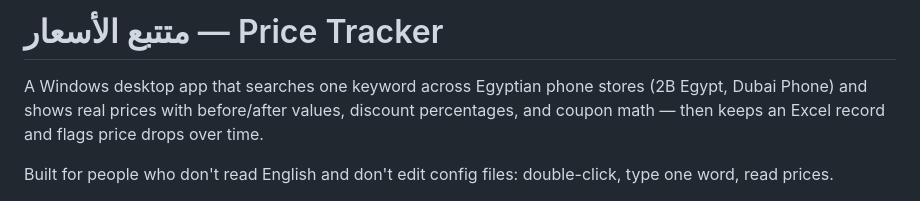
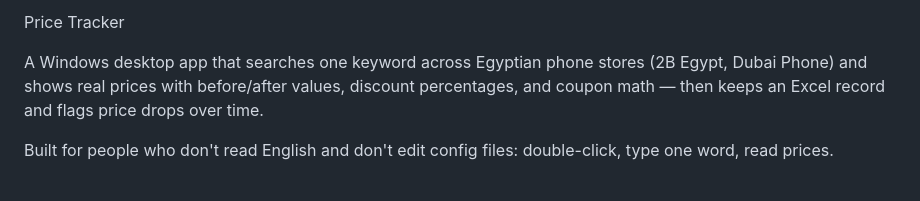
Before and after one commit to ahmedverona34-bot/price-tracker, a Markdown page: README.md, the part around the change. Drawn GitHub-style.

Commit message:
Change project title to 'Price Tracker'
Updated the title of the project in the README to enhance clarity.

```diff
--- a/README.md
+++ b/README.md
@@ -1,4 +1,4 @@
-# متتبع الأسعار — Price Tracker
+Price Tracker
 
 A Windows desktop app that searches one keyword across Egyptian phone stores
 (2B Egypt, Dubai Phone) and shows real prices with before/after values,
```
